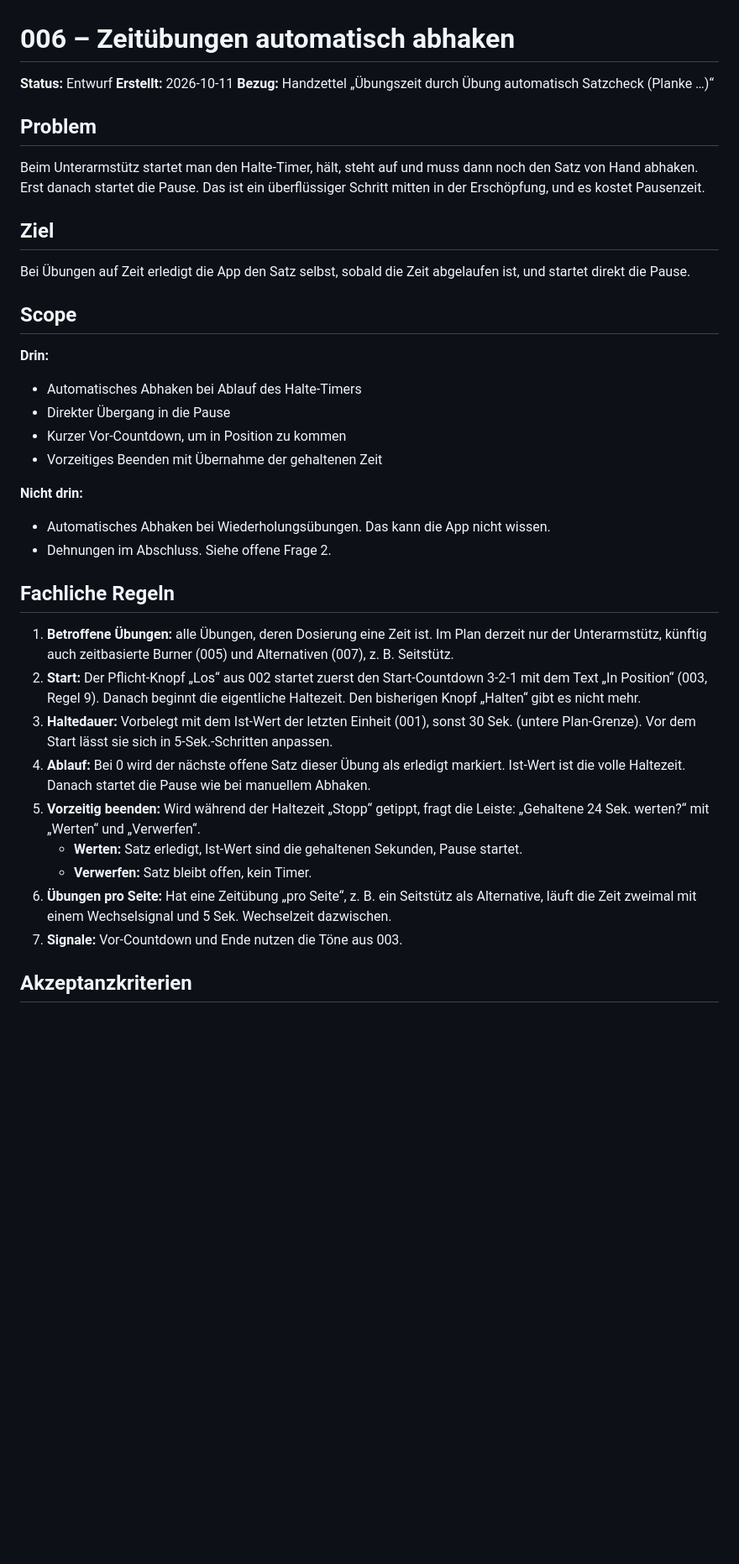
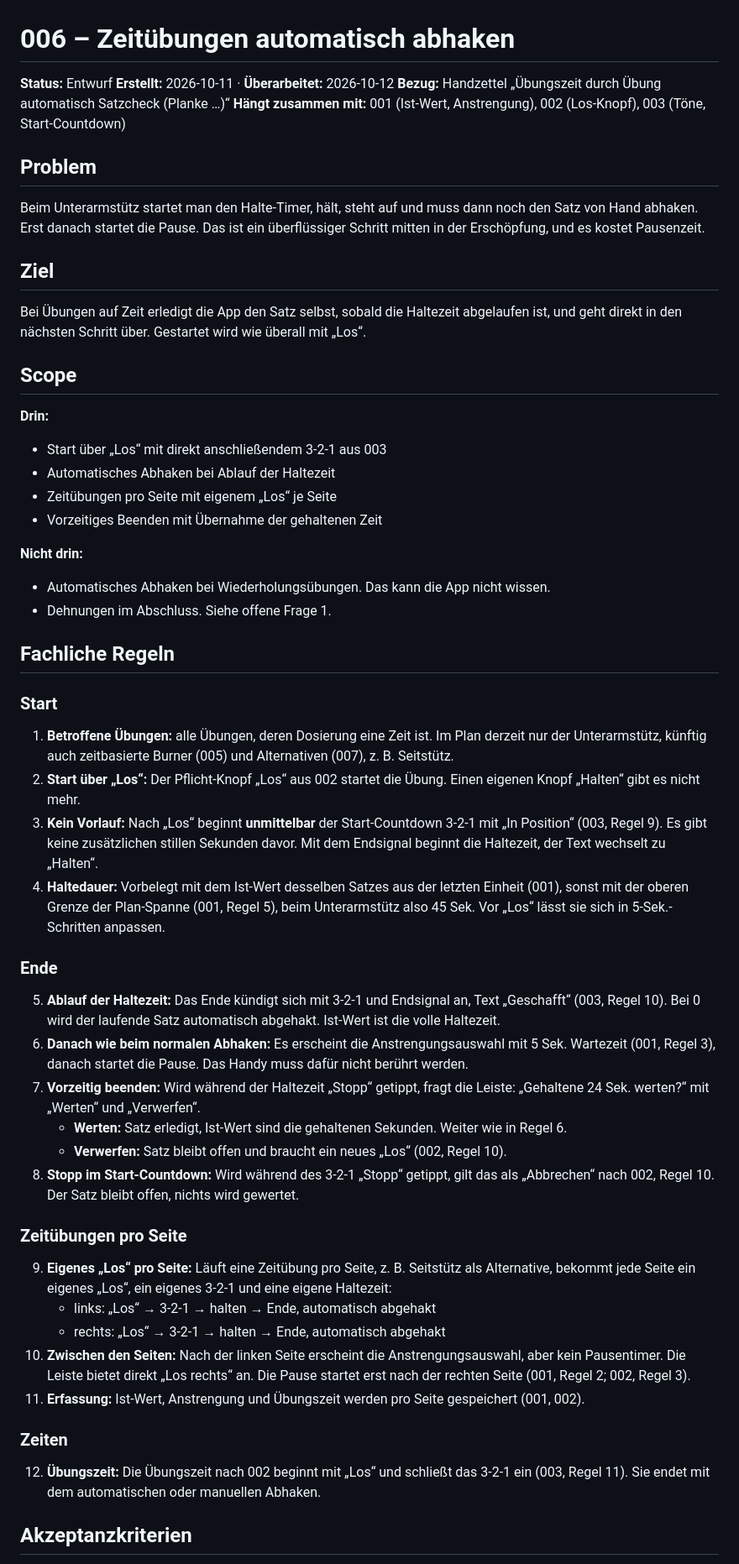
Before and after one commit to fabianbusch/fit-and-beyond, a Markdown page: comeback-training/features/006-halteuebungen-auto-abhaken.md, the part around one of its changes. Shown at 84% size. Rendered like a GitHub page; blank space fills up the shorter version.

Commit message:
006 Zeitübungen: Start ohne Vorlauf, Los pro Seite festgelegt
- Start über "Los", unmittelbar danach 3-2-1 aus 003, kein stiller
  Vorlauf, kein eigener Knopf "Halten" mehr
- Zeitübungen pro Seite: eigenes "Los", 3-2-1 und Haltezeit je Seite,
  Pause erst nach der rechten Seite
- Konsistenz mit 001/002/003: Vorbelegung obere Grenze, Anstrengung
  nach automatischem Abhaken, Stopp im Countdown = Abbrechen,
  Übungszeit inkl. 3-2-1
- Entscheidungstabelle und Akzeptanzkriterien ergänzt

Status bleibt Entwurf. Offen: Dehnungen, Haltedauer steigern.

Co-Authored-By: Claude Opus 5.5 <noreply@anthropic.com>
Claude-Session: https://claude.ai/code/session_014ZrnvC432KBxPJgJ9hePzE

```diff
--- a/comeback-training/features/006-halteuebungen-auto-abhaken.md
+++ b/comeback-training/features/006-halteuebungen-auto-abhaken.md
@@ -1,8 +1,9 @@
 # 006 – Zeitübungen automatisch abhaken
 
 **Status:** Entwurf
-**Erstellt:** 2026-10-11
+**Erstellt:** 2026-10-11 · **Überarbeitet:** 2026-10-12
 **Bezug:** Handzettel „Übungszeit durch Übung automatisch Satzcheck (Planke …)“
+**Hängt zusammen mit:** 001 (Ist-Wert, Anstrengung), 002 (Los-Knopf), 003 (Töne, Start-Countdown)
 
 ## Problem
 
@@ -10,31 +11,49 @@ Beim Unterarmstütz startet man den Halte-Timer, hält, steht auf und muss dann
 
 ## Ziel
 
-Bei Übungen auf Zeit erledigt die App den Satz selbst, sobald die Zeit abgelaufen ist, und startet direkt die Pause.
+Bei Übungen auf Zeit erledigt die App den Satz selbst, sobald die Haltezeit abgelaufen ist, und geht direkt in den nächsten Schritt über. Gestartet wird wie überall mit „Los“.
 
 ## Scope
 
 **Drin:**
-- Automatisches Abhaken bei Ablauf des Halte-Timers
-- Direkter Übergang in die Pause
-- Kurzer Vor-Countdown, um in Position zu kommen
+- Start über „Los“ mit direkt anschließendem 3-2-1 aus 003
+- Automatisches Abhaken bei Ablauf der Haltezeit
+- Zeitübungen pro Seite mit eigenem „Los“ je Seite
 - Vorzeitiges Beenden mit Übernahme der gehaltenen Zeit
 
 **Nicht drin:**
 - Automatisches Abhaken bei Wiederholungsübungen. Das kann die App nicht wissen.
-- Dehnungen im Abschluss. Siehe offene Frage 2.
+- Dehnungen im Abschluss. Siehe offene Frage 1.
 
 ## Fachliche Regeln
 
+### Start
+
 1. **Betroffene Übungen:** alle Übungen, deren Dosierung eine Zeit ist. Im Plan derzeit nur der Unterarmstütz, künftig auch zeitbasierte Burner (005) und Alternativen (007), z. B. Seitstütz.
-2. **Start:** Der Pflicht-Knopf „Los“ aus 002 startet zuerst den Start-Countdown 3-2-1 mit dem Text „In Position“ (003, Regel 9). Danach beginnt die eigentliche Haltezeit. Den bisherigen Knopf „Halten“ gibt es nicht mehr.
-3. **Haltedauer:** Vorbelegt mit dem Ist-Wert der letzten Einheit (001), sonst 30 Sek. (untere Plan-Grenze). Vor dem Start lässt sie sich in 5-Sek.-Schritten anpassen.
-4. **Ablauf:** Bei 0 wird der nächste offene Satz dieser Übung als erledigt markiert. Ist-Wert ist die volle Haltezeit. Danach startet die Pause wie bei manuellem Abhaken.
-5. **Vorzeitig beenden:** Wird während der Haltezeit „Stopp“ getippt, fragt die Leiste: „Gehaltene 24 Sek. werten?“ mit „Werten“ und „Verwerfen“.
-   - **Werten:** Satz erledigt, Ist-Wert sind die gehaltenen Sekunden, Pause startet.
-   - **Verwerfen:** Satz bleibt offen, kein Timer.
-6. **Übungen pro Seite:** Hat eine Zeitübung „pro Seite“, z. B. ein Seitstütz als Alternative, läuft die Zeit zweimal mit einem Wechselsignal und 5 Sek. Wechselzeit dazwischen.
-7. **Signale:** Vor-Countdown und Ende nutzen die Töne aus 003.
+2. **Start über „Los“:** Der Pflicht-Knopf „Los“ aus 002 startet die Übung. Einen eigenen Knopf „Halten“ gibt es nicht mehr.
+3. **Kein Vorlauf:** Nach „Los“ beginnt **unmittelbar** der Start-Countdown 3-2-1 mit „In Position“ (003, Regel 9). Es gibt keine zusätzlichen stillen Sekunden davor. Mit dem Endsignal beginnt die Haltezeit, der Text wechselt zu „Halten“.
+4. **Haltedauer:** Vorbelegt mit dem Ist-Wert desselben Satzes aus der letzten Einheit (001), sonst mit der oberen Grenze der Plan-Spanne (001, Regel 5), beim Unterarmstütz also 45 Sek. Vor „Los“ lässt sie sich in 5-Sek.-Schritten anpassen.
+
+### Ende
+
+5. **Ablauf der Haltezeit:** Das Ende kündigt sich mit 3-2-1 und Endsignal an, Text „Geschafft“ (003, Regel 10). Bei 0 wird der laufende Satz automatisch abgehakt. Ist-Wert ist die volle Haltezeit.
+6. **Danach wie beim normalen Abhaken:** Es erscheint die Anstrengungsauswahl mit 5 Sek. Wartezeit (001, Regel 3), danach startet die Pause. Das Handy muss dafür nicht berührt werden.
+7. **Vorzeitig beenden:** Wird während der Haltezeit „Stopp“ getippt, fragt die Leiste: „Gehaltene 24 Sek. werten?“ mit „Werten“ und „Verwerfen“.
+   - **Werten:** Satz erledigt, Ist-Wert sind die gehaltenen Sekunden. Weiter wie in Regel 6.
+   - **Verwerfen:** Satz bleibt offen und braucht ein neues „Los“ (002, Regel 10).
+8. **Stopp im Start-Countdown:** Wird während des 3-2-1 „Stopp“ getippt, gilt das als „Abbrechen“ nach 002, Regel 10. Der Satz bleibt offen, nichts wird gewertet.
+
+### Zeitübungen pro Seite
+
+9. **Eigenes „Los“ pro Seite:** Läuft eine Zeitübung pro Seite, z. B. Seitstütz als Alternative, bekommt jede Seite ein eigenes „Los“, ein eigenes 3-2-1 und eine eigene Haltezeit:
+   - links: „Los“ → 3-2-1 → halten → Ende, automatisch abgehakt
+   - rechts: „Los“ → 3-2-1 → halten → Ende, automatisch abgehakt
+10. **Zwischen den Seiten:** Nach der linken Seite erscheint die Anstrengungsauswahl, aber kein Pausentimer. Die Leiste bietet direkt „Los rechts“ an. Die Pause startet erst nach der rechten Seite (001, Regel 2; 002, Regel 3).
+11. **Erfassung:** Ist-Wert, Anstrengung und Übungszeit werden pro Seite gespeichert (001, 002).
+
+### Zeiten
+
+12. **Übungszeit:** Die Übungszeit nach 002 beginnt mit „Los“ und schließt das 3-2-1 ein (003, Regel 11). Sie endet mit dem automatischen oder manuellen Abhaken.
 
 ## Akzeptanzkriterien
 
```
Also changed, not shown: other parts of comeback-training/features/006-halteuebungen-auto-abhaken.md (+10 -8 lines).
